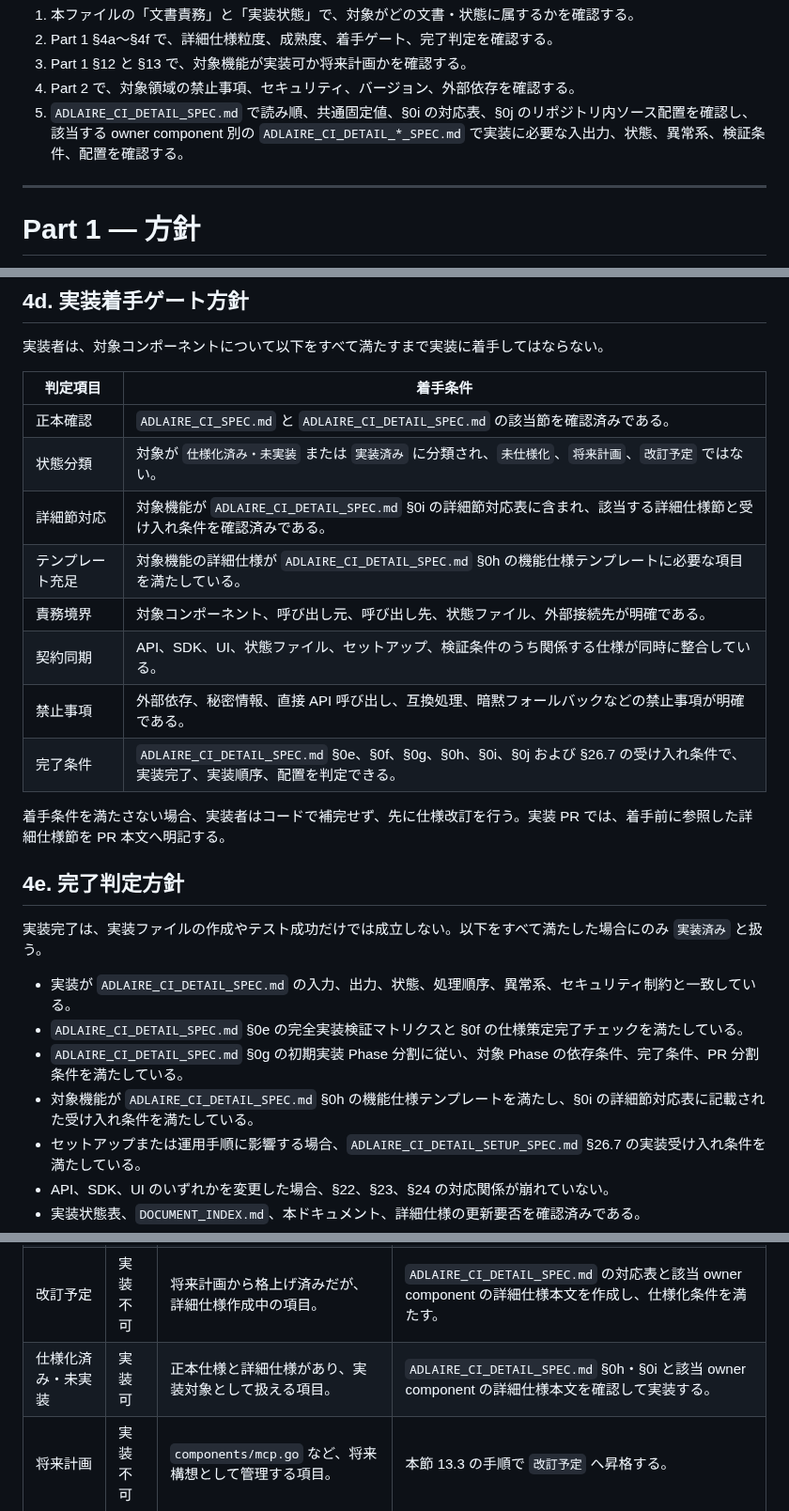
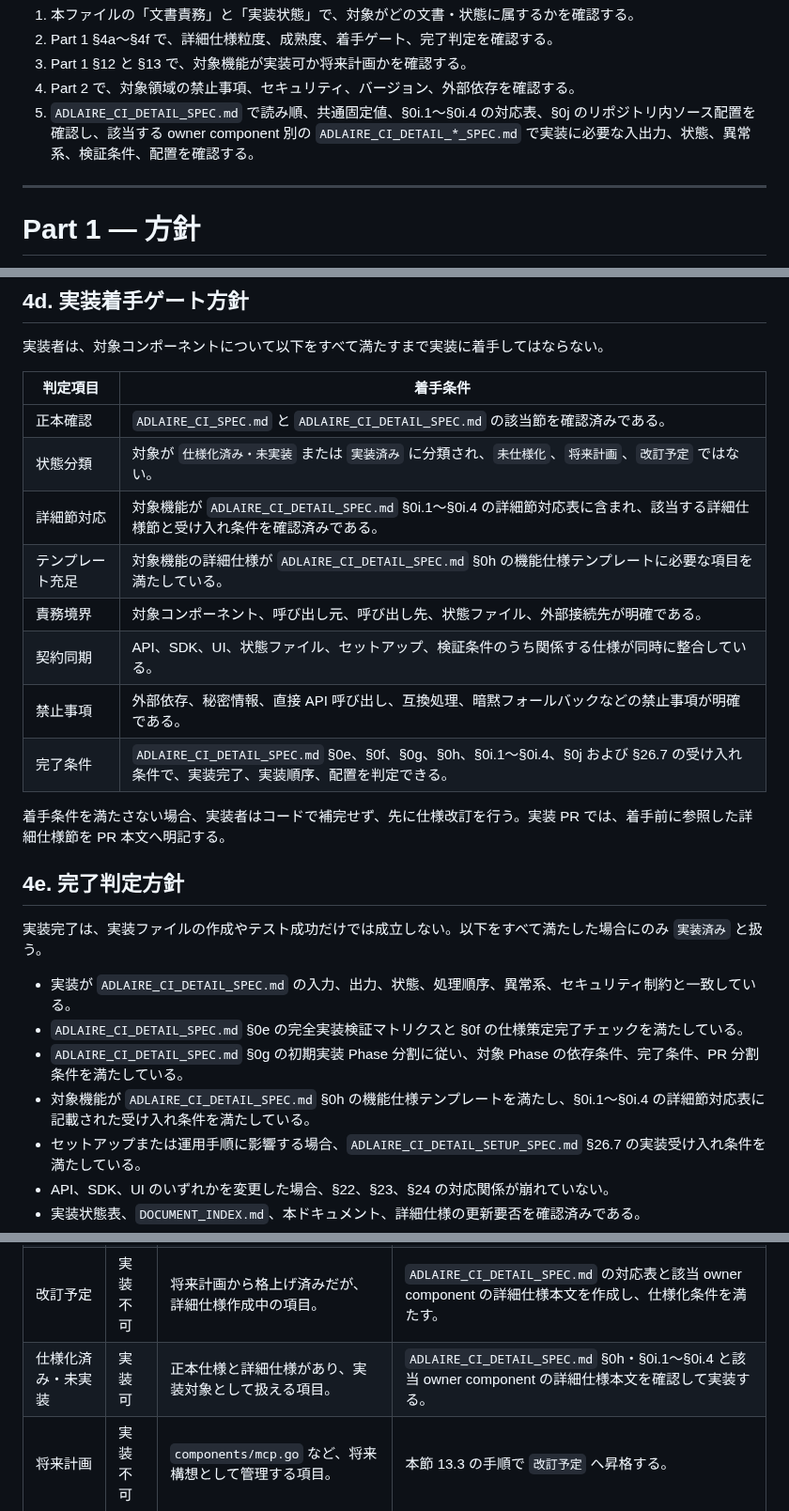
Before and after one commit to fqwink/Build-Scripts, a Markdown page: ADLAIRE_CI_SPEC.md, 3 parts joined by grey strips. Shown at 94% size. Drawn GitHub-style.

Commit message:
Align detail section references

```diff
--- a/ADLAIRE_CI_SPEC.md
+++ b/ADLAIRE_CI_SPEC.md
@@ -61,7 +61,7 @@ Adlaire CI の仕様判断では、次の責務分担を固定する。
 2. Part 1 §4a〜§4f で、詳細仕様粒度、成熟度、着手ゲート、完了判定を確認する。
 3. Part 1 §12 と §13 で、対象機能が実装可か将来計画かを確認する。
 4. Part 2 で、対象領域の禁止事項、セキュリティ、バージョン、外部依存を確認する。
-5. `ADLAIRE_CI_DETAIL_SPEC.md` で読み順、共通固定値、§0i の対応表、§0j のリポジトリ内ソース配置を確認し、該当する owner component 別の `ADLAIRE_CI_DETAIL_*_SPEC.md` で実装に必要な入出力、状態、異常系、検証条件、配置を確認する。
+5. `ADLAIRE_CI_DETAIL_SPEC.md` で読み順、共通固定値、§0i.1〜§0i.4 の対応表、§0j のリポジトリ内ソース配置を確認し、該当する owner component 別の `ADLAIRE_CI_DETAIL_*_SPEC.md` で実装に必要な入出力、状態、異常系、検証条件、配置を確認する。
 
 ---
 
@@ -269,12 +269,12 @@ Go 実装の判断基準は以下とする。
 |----------|----------|
 | 正本確認 | `ADLAIRE_CI_SPEC.md` と `ADLAIRE_CI_DETAIL_SPEC.md` の該当節を確認済みである。 |
 | 状態分類 | 対象が `仕様化済み・未実装` または `実装済み` に分類され、`未仕様化`、`将来計画`、`改訂予定` ではない。 |
-| 詳細節対応 | 対象機能が `ADLAIRE_CI_DETAIL_SPEC.md` §0i の詳細節対応表に含まれ、該当する詳細仕様節と受け入れ条件を確認済みである。 |
+| 詳細節対応 | 対象機能が `ADLAIRE_CI_DETAIL_SPEC.md` §0i.1〜§0i.4 の詳細節対応表に含まれ、該当する詳細仕様節と受け入れ条件を確認済みである。 |
 | テンプレート充足 | 対象機能の詳細仕様が `ADLAIRE_CI_DETAIL_SPEC.md` §0h の機能仕様テンプレートに必要な項目を満たしている。 |
 | 責務境界 | 対象コンポーネント、呼び出し元、呼び出し先、状態ファイル、外部接続先が明確である。 |
 | 契約同期 | API、SDK、UI、状態ファイル、セットアップ、検証条件のうち関係する仕様が同時に整合している。 |
 | 禁止事項 | 外部依存、秘密情報、直接 API 呼び出し、互換処理、暗黙フォールバックなどの禁止事項が明確である。 |
-| 完了条件 | `ADLAIRE_CI_DETAIL_SPEC.md` §0e、§0f、§0g、§0h、§0i、§0j および §26.7 の受け入れ条件で、実装完了、実装順序、配置を判定できる。 |
+| 完了条件 | `ADLAIRE_CI_DETAIL_SPEC.md` §0e、§0f、§0g、§0h、§0i.1〜§0i.4、§0j および §26.7 の受け入れ条件で、実装完了、実装順序、配置を判定できる。 |
 
 着手条件を満たさない場合、実装者はコードで補完せず、先に仕様改訂を行う。実装 PR では、着手前に参照した詳細仕様節を PR 本文へ明記する。
 
@@ -285,7 +285,7 @@ Go 実装の判断基準は以下とする。
 - 実装が `ADLAIRE_CI_DETAIL_SPEC.md` の入力、出力、状態、処理順序、異常系、セキュリティ制約と一致している。
 - `ADLAIRE_CI_DETAIL_SPEC.md` §0e の完全実装検証マトリクスと §0f の仕様策定完了チェックを満たしている。
 - `ADLAIRE_CI_DETAIL_SPEC.md` §0g の初期実装 Phase 分割に従い、対象 Phase の依存条件、完了条件、PR 分割条件を満たしている。
-- 対象機能が `ADLAIRE_CI_DETAIL_SPEC.md` §0h の機能仕様テンプレートを満たし、§0i の詳細節対応表に記載された受け入れ条件を満たしている。
+- 対象機能が `ADLAIRE_CI_DETAIL_SPEC.md` §0h の機能仕様テンプレートを満たし、§0i.1〜§0i.4 の詳細節対応表に記載された受け入れ条件を満たしている。
 - セットアップまたは運用手順に影響する場合、`ADLAIRE_CI_DETAIL_SETUP_SPEC.md` §26.7 の実装受け入れ条件を満たしている。
 - API、SDK、UI のいずれかを変更した場合、§22、§23、§24 の対応関係が崩れていない。
 - 実装状態表、`DOCUMENT_INDEX.md`、本ドキュメント、詳細仕様の更新要否を確認済みである。
@@ -540,7 +540,7 @@ ES Module・外部依存なし。全メソッドは `Promise` を返す。`strea
 | 実装済み | 完了済み | ソースコード実装と検証が完了した項目。 | 実装ファイル、検証結果、`DOCUMENT_INDEX.md` を維持する。 |
 | 実装中・検証未完了 | 検証待ち | ソースコード実装に着手済みだが、必須検証が未完了の項目。 | 必須検証を実行し、不足が残る場合は `実装済み` へ移動しない。 |
 | 改訂予定 | 実装不可 | 将来計画から格上げ済みだが、詳細仕様作成中の項目。 | `ADLAIRE_CI_DETAIL_SPEC.md` の対応表と該当 owner component の詳細仕様本文を作成し、仕様化条件を満たす。 |
-| 仕様化済み・未実装 | 実装可 | 正本仕様と詳細仕様があり、実装対象として扱える項目。 | `ADLAIRE_CI_DETAIL_SPEC.md` §0h・§0i と該当 owner component の詳細仕様本文を確認して実装する。 |
+| 仕様化済み・未実装 | 実装可 | 正本仕様と詳細仕様があり、実装対象として扱える項目。 | `ADLAIRE_CI_DETAIL_SPEC.md` §0h・§0i.1〜§0i.4 と該当 owner component の詳細仕様本文を確認して実装する。 |
 | 将来計画 | 実装不可 | `components/mcp.go` など、将来構想として管理する項目。 | 本節 13.3 の手順で `改訂予定` へ昇格する。 |
 
 将来計画、改訂予定の項目は、実装着手可能な仕様ではない。実装対象にする場合は、先に 13.3 の手順で `仕様化済み・未実装` へ昇格させる。
```
Also changed, not shown: other parts of ADLAIRE_CI_SPEC.md (+68 -68 lines).
